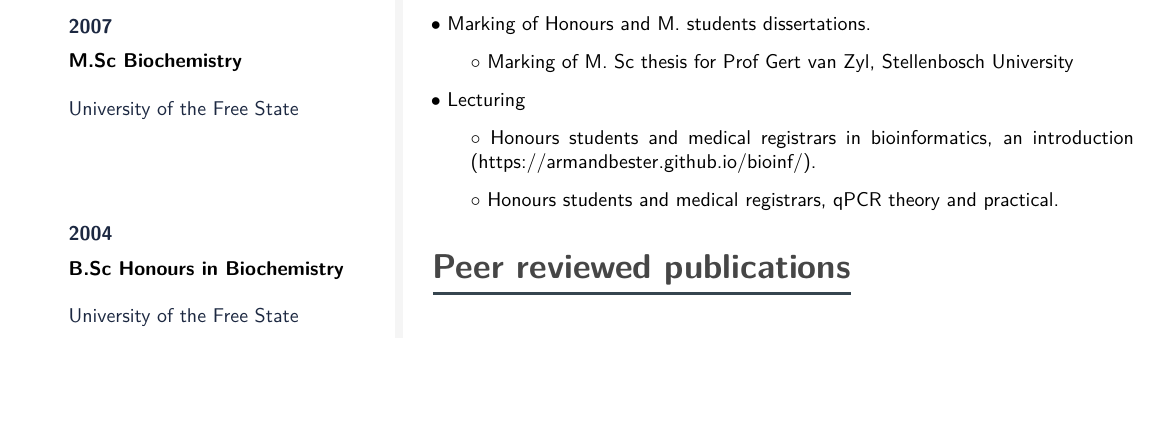
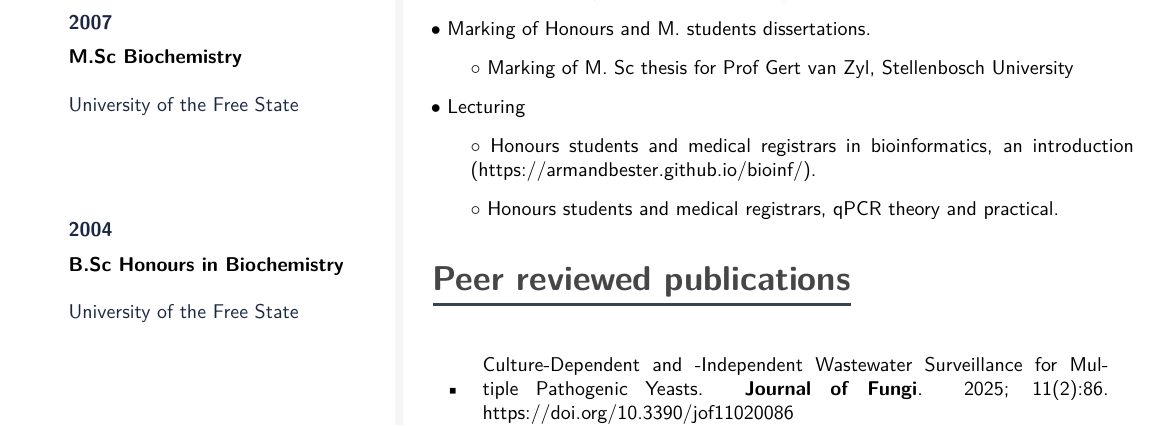
Before and after one commit to ArmandBester/CV, a Quarto document (besterpa.qmd): part of page 2 of 4, cut so that both start at the same text, the shorter picture padded with empty space. The pictures show the output file besterpa.pdf that the author committed with the source.

Commit message:
update publications

```diff
--- a/besterpa.qmd
+++ b/besterpa.qmd
@@ -228,6 +228,8 @@ samples for infant HIV diagnostics.
 
 # Peer reviewed publications
 
+- Culture-Dependent and -Independent Wastewater Surveillance for Multiple Pathogenic Yeasts. **Journal of Fungi**. 2025; 11(2):86. https://doi.org/10.3390/jof11020086
+
 - Biofilms on urban aquatic plastic pollution as a reservoir for pathogenic yeasts. **Journal of Water and Health.** 2024 Oct https://doi.org/10.2166/wh.2024.133.
 
 - Whole genome molecular analysis of respiratory syncytial virus pre and during the Covid-19 pandemic in free state province, South Africa. **Virus Res.** 2024 Jun 26:199421. doi: 10.1016/j.virusres.2024.199421. Epub ahead of print. PMID: 38942296.
```
Also changed, not shown: besterpa.pdf.
